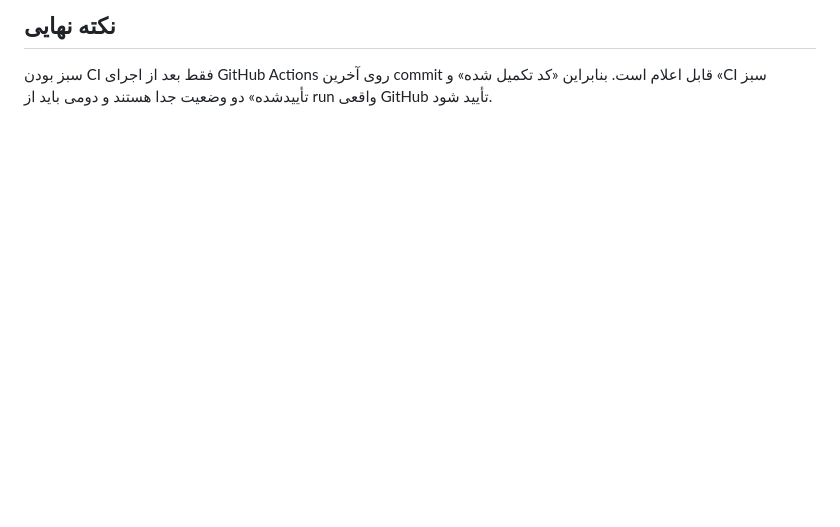
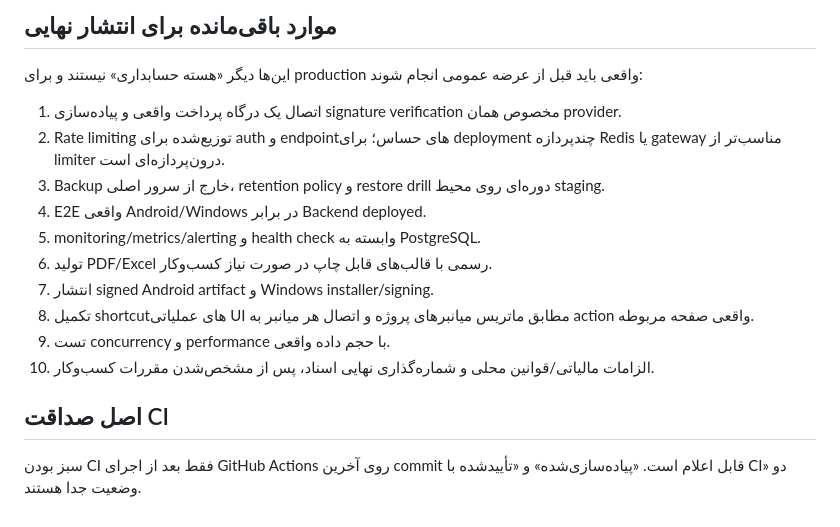
Before and after one commit to samanramezani1377-hub/Dina, a Markdown page: docs/IMPLEMENTATION_STATUS.md, the part around one of its changes. GitHub-like rendering; blank space fills up the shorter version.

Commit message:
docs: refresh implementation status after full accounting bundle

```diff
--- a/docs/IMPLEMENTATION_STATUS.md
+++ b/docs/IMPLEMENTATION_STATUS.md
@@ -73,3 +66,19 @@ Migrationها به ترتیب نام اجرا می‌شوند و build artifact
 
-## نکته نهایی
-سبز بودن CI فقط بعد از اجرای GitHub Actions روی آخرین commit قابل اعلام است. بنابراین «کد تکمیل شده» و «CI سبز تأییدشده» دو وضعیت جدا هستند و دومی باید از run واقعی GitHub تأیید شود.
+## موارد باقی‌مانده برای انتشار نهایی
+
+این‌ها دیگر «هسته حسابداری» نیستند و برای production واقعی باید قبل از عرضه عمومی انجام شوند:
+
+1. اتصال یک درگاه پرداخت واقعی و پیاده‌سازی signature verification مخصوص همان provider.
+2. Rate limiting توزیع‌شده برای auth و endpointهای حساس؛ برای deployment چندپردازه Redis یا gateway مناسب‌تر از limiter درون‌پردازه‌ای است.
+3. Backup خارج از سرور اصلی، retention policy و restore drill دوره‌ای روی محیط staging.
+4. E2E واقعی Android/Windows در برابر Backend deployed.
+5. monitoring/metrics/alerting و health check وابسته به PostgreSQL.
+6. تولید PDF/Excel رسمی با قالب‌های قابل چاپ در صورت نیاز کسب‌وکار.
+7. انتشار signed Android artifact و Windows installer/signing.
+8. تکمیل shortcutهای عملیاتی UI مطابق ماتریس میانبرهای پروژه و اتصال هر میانبر به action واقعی صفحه مربوطه.
+9. تست concurrency و performance با حجم داده واقعی.
+10. الزامات مالیاتی/قوانین محلی و شماره‌گذاری نهایی اسناد، پس از مشخص‌شدن مقررات کسب‌وکار.
+
+## اصل صداقت CI
+
+سبز بودن CI فقط بعد از اجرای GitHub Actions روی آخرین commit قابل اعلام است. «پیاده‌سازی‌شده» و «تأییدشده با CI» دو وضعیت جدا هستند.
```
Also changed, not shown: other parts of docs/IMPLEMENTATION_STATUS.md (+54 -61 lines).
